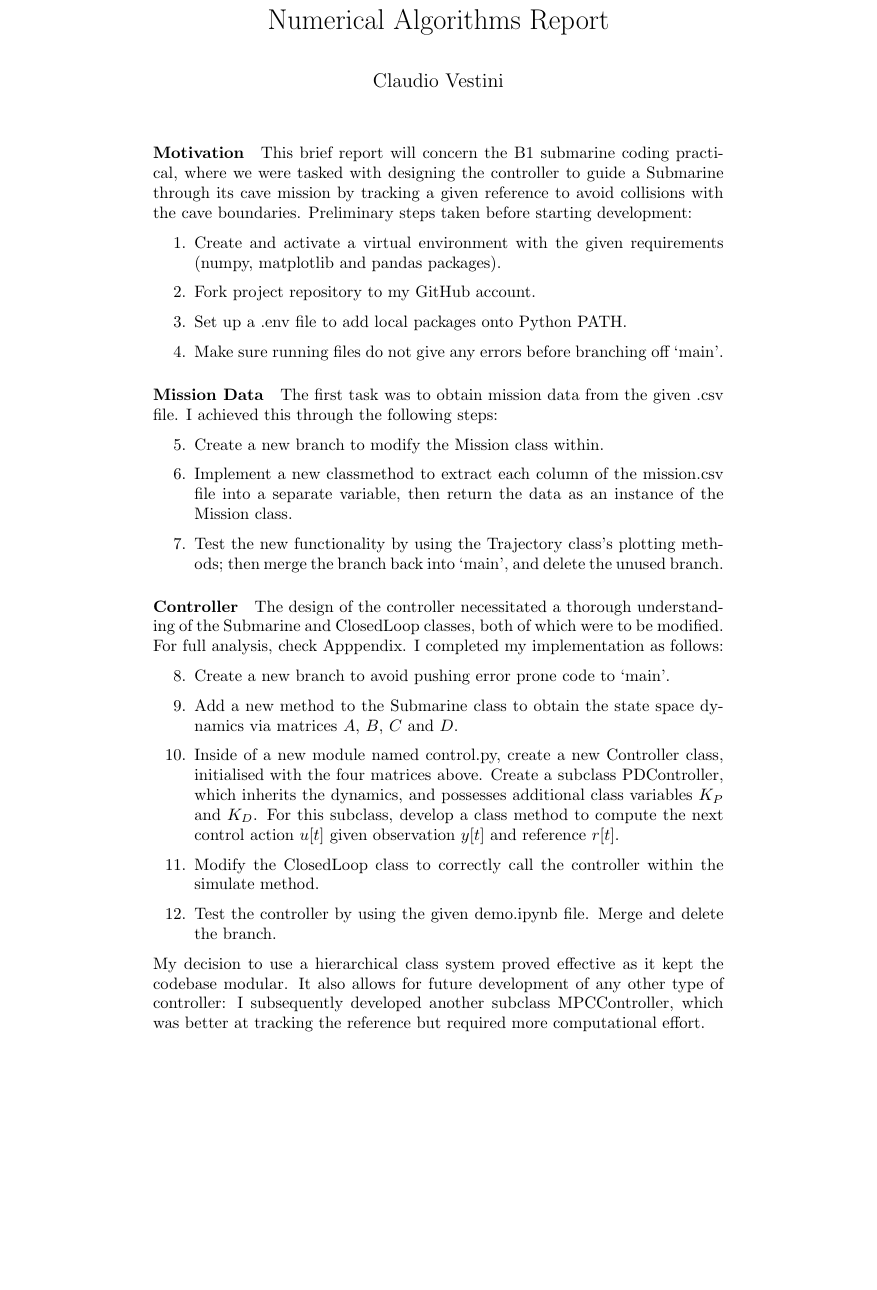
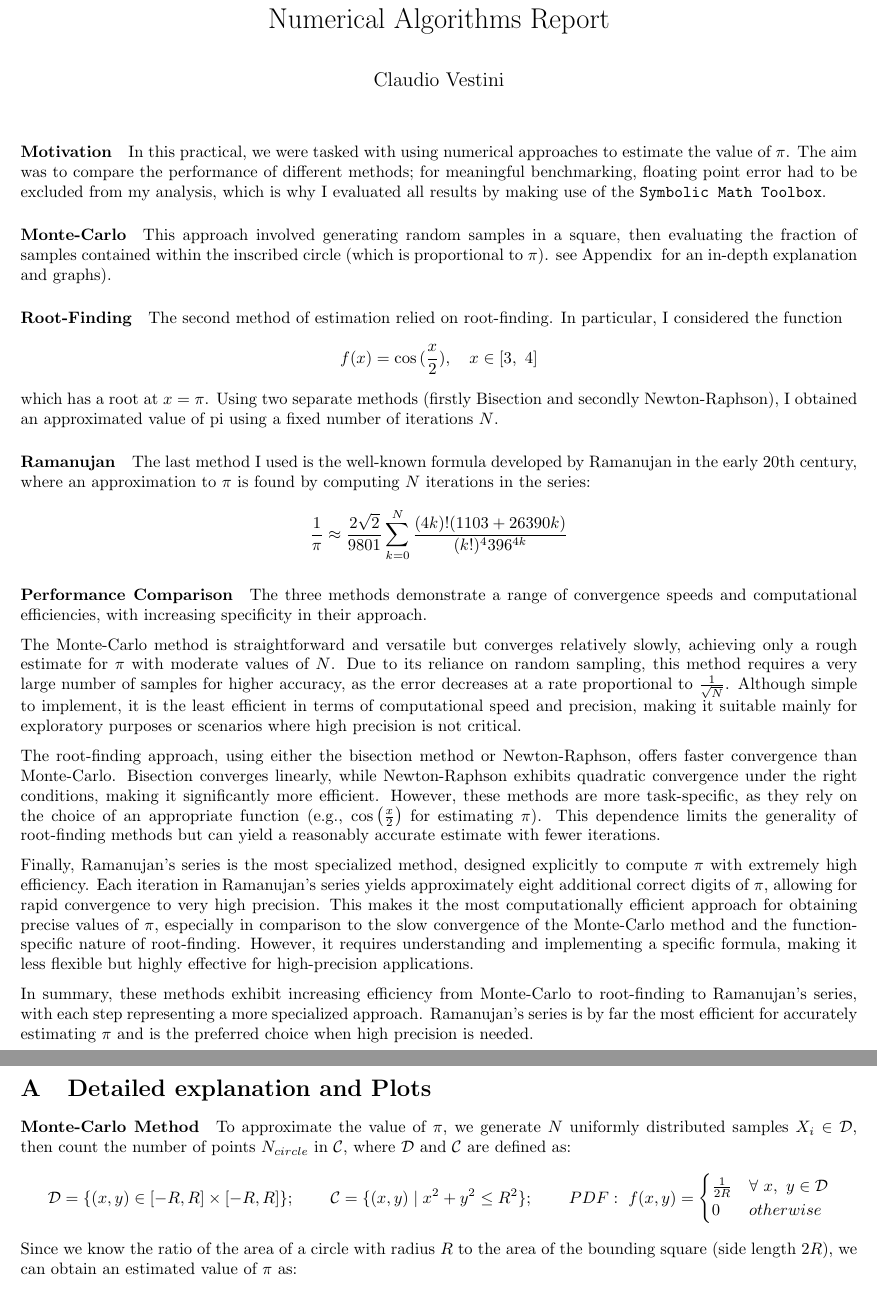
Before and after one commit to ClouD-161803/b1_numerical_algorithms_practical, a LaTeX document (Report/report.tex): part of the page before the commit and two parts of pages 1 and 2 of 3 after it, the two joined at a grey line, cut so that both start at the same text, the shorter picture padded with empty space. Compiled offline with pdfLaTeX.

Commit message:
Updates from Overleaf

```diff
--- a/Report/report.tex
+++ b/Report/report.tex
@@ -21,6 +21,7 @@
 \tikzstyle{input} = [coordinate]
 \tikzstyle{output} = [coordinate]
 \tikzstyle{arrow} = [draw, -latex']
+\usepackage[left=0.75in, right=0.75in, top=1.75in, bottom=1in]{geometry}
 %
 %%%%%%%%%%%%%%%%%%%%%%%%%%%%%%%%%%%%%%%%%%%%%%%%%%%%%%%%%%%%%%%
 % END CUSTOM INCLUDES & DEFINITIONS
@@ -35,23 +36,43 @@
 \maketitle
 %
 \paragraph{Motivation}
-This brief report will concern the B1 submarine coding practical, where
-we were tasked with designing the controller to guide a Submarine through its cave mission by tracking a given reference to avoid collisions with the cave boundaries.
-Preliminary steps taken before starting development:
+In this practical, we were tasked with using numerical approaches to estimate the value of $\pi$. The aim was to compare the performance of different methods; for meaningful benchmarking, floating point error had to be excluded from my analysis, which is why I evaluated all results by making use of the \texttt{Symbolic Math Toolbox}.
 %
-\begin{enumerate}
-    \item Create and activate a virtual environment with the given requirements (numpy, matplotlib and pandas packages).
-    \item Fork project repository to my GitHub account.
-    \item Set up a .env file to add local packages onto Python PATH.
-    \item Make sure running files do not give any errors before branching off `main'.
-\end{enumerate}
+\paragraph{Monte-Carlo}
+This approach involved generating random samples in a square, then evaluating the fraction of samples contained within the inscribed circle (which is proportional to $\pi$).  see Appendix~\ref{appendix} for an in-depth explanation and graphs).
+\paragraph{Root-Finding}
+The second method of estimation relied on root-finding. In particular, I considered the function
+\[
+f(x) = \cos{(\frac{x}{2})}, \quad x \in [3,~4]
+\]
+which has a root at $x = \pi$. Using two separate methods (firstly Bisection and secondly Newton-Raphson), I obtained an approximated value of pi using a fixed number of iterations $N$.
 %
-\paragraph{Mission Data}
-The first task was to obtain mission data from the given .csv file. I achieved this through the following steps:
+\paragraph{Ramanujan}
+The last method I used is the well-known formula developed by Ramanujan in the early 20th century, where an approximation to $\pi$ is found by computing $N$ iterations in the series:
+\[
+\frac{1}{\pi} \approx \frac{2 \sqrt{2}}{9801} \sum_{k=0}^{N} \frac{(4k)! (1103 + 26390k)}{(k!)^4 396^{4k}}
+\]
+\paragraph{Performance Comparison}
+The three methods demonstrate a range of convergence speeds and computational efficiencies, with increasing specificity in their approach.
+
+The Monte-Carlo method is straightforward and versatile but converges relatively slowly, achieving only a rough estimate for \(\pi\) with moderate values of \(N\). Due to its reliance on random sampling, this method requires a very large number of samples for higher accuracy, as the error decreases at a rate proportional to \( \frac{1}{\sqrt{N}} \). Although simple to implement, it is the least efficient in terms of computational speed and precision, making it suitable mainly for exploratory purposes or scenarios where high precision is not critical.
+
+The root-finding approach, using either the bisection method or Newton-Raphson, offers faster convergence than Monte-Carlo. Bisection converges linearly, while Newton-Raphson exhibits quadratic convergence under the right conditions, making it significantly more efficient. However, these methods are more task-specific, as they rely on the choice of an appropriate function (e.g., \(\cos{\left(\frac{x}{2}\right)}\) for estimating \(\pi\)). This dependence limits the generality of root-finding methods but can yield a reasonably accurate estimate with fewer iterations.
+
+Finally, Ramanujan's series is the most specialized method, designed explicitly to compute \(\pi\) with extremely high efficiency. Each iteration in Ramanujan's series yields approximately eight additional correct digits of \(\pi\), allowing for rapid convergence to very high precision. This makes it the most computationally efficient approach for obtaining precise values of \(\pi\), especially in comparison to the slow convergence of the Monte-Carlo method and the function-specific nature of root-finding. However, it requires understanding and implementing a specific formula, making it less flexible but highly effective for high-precision applications.
+
+In summary, these methods exhibit increasing efficiency from Monte-Carlo to root-finding to Ramanujan’s series, with each step representing a more specialized approach. Ramanujan's series is by far the most efficient for accurately estimating \(\pi\) and is the preferred choice when high precision is needed.
 %
-\begin{enumerate}
-    \setcounter{enumi}{4}
-    \item Create a new branch to modify the Mission class within.
-    \item Implement a new classmethod to extract each column of the mission.csv file into a separate variable, then return the data as an instance of the Mission class.
-    \item Test the new functionality by using the Trajectory class's plotting methods; then merge the branch back into `main', and delete the unused branch.
-\end{enumerate}
+\newpage
+\appendix{} \label{appendix}
+\section{Detailed explanation and Plots}
+\paragraph{Monte-Carlo Method}
+To approximate the value of $\pi$, we generate $N$ uniformly distributed samples $X_{i} \in \mathcal{D}$, then count the number of points $N_{circle}$ in $\mathcal{C}$, where $\mathcal{D}$ and $\mathcal{C}$ are defined as:
+\[
+\mathcal{D} = \{ (x, y) \in [-R, R] \times [-R, R] \}; \hspace{0.75cm} \mathcal{C} = \{(x, y) \mid x^2 + y^2 \leq R^2\}; \hspace{0.75cm} PDF:~f(x, y) =
+\begin{cases}
+\frac{1}{2R} & \forall~x,~y \in \mathcal{D}\\
+0  & otherwise \\
+\end{cases}
+\]
+Since we know the ratio of the area of a circle with radius $R$ to the area of the bounding square (side length $2R$), we can obtain an estimated value of $\pi$ as:
@@ -58,14 +91 @@ The first task was to obtain mission data from the given .csv file. I achieved t
 %
-\paragraph{Controller}
-The design of the controller necessitated a thorough understanding of the Submarine and ClosedLoop classes, both of which were to be modified.
-For full analysis, check Apppendix. I completed my implementation as follows:
-%
-\begin{enumerate}
-    \setcounter{enumi}{7}
-    \item Create a new branch to avoid pushing error prone code to `main'.
-    \item Add a new method to the Submarine class to obtain the state space dynamics via matrices $A$, $B$, $C$ and $D$.
-    \item Inside of a new module named control.py, create a new Controller class, initialised with the four matrices above. Create a subclass PDController, which inherits the dynamics, and possesses additional class variables $K_P$ and $K_D$. For this subclass, develop a class method to compute the next control action $u[t]$ given observation $y[t]$ and reference $r[t]$.
-    \item Modify the ClosedLoop class to correctly call the controller within the simulate method.
-    \item Test the controller by using the given demo.ipynb file. Merge and delete the branch.
-\end{enumerate}
-My decision to use a hierarchical class system proved effective as it kept the codebase modular. It also allows for future development of any other type of controller: I subsequently developed another subclass MPCController, which was better at tracking the reference but required more computational effort.
```
Also changed, not shown: Report/report.tex (33 more changed lines).
